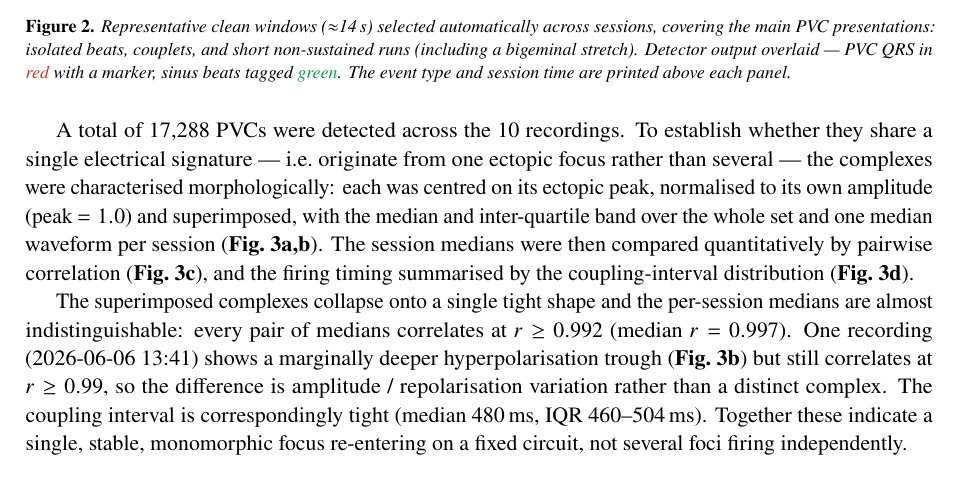
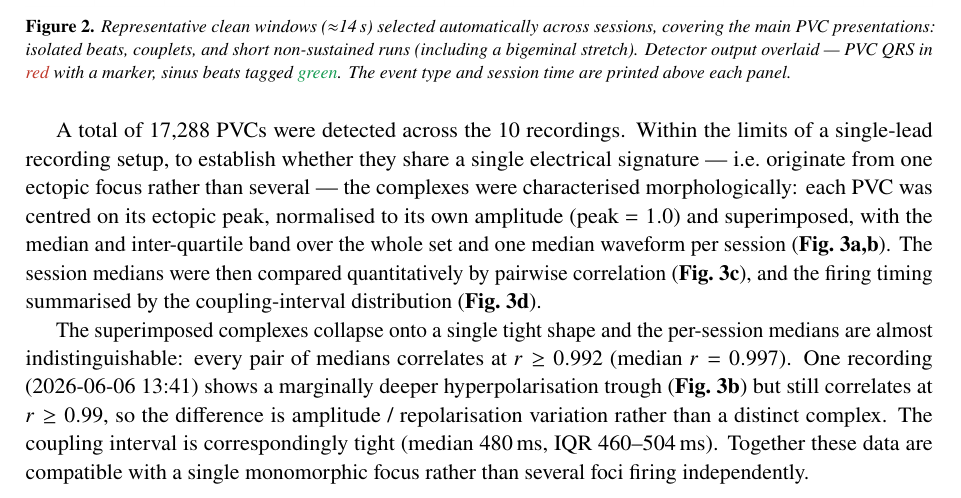
Before and after one commit to mrEg0n/holter-ecg, a LaTeX document (reports/holter_report.tex): part of page 5 of 20, cut so that both start at the same text. Compiled offline with pdfLaTeX.

Commit message:
docs(report): soften Sec.6 conclusion (compatible with, not 'indicate')
Drop mechanistic over-claim ('stable, re-entering on a fixed circuit');
state the data are compatible with a single monomorphic focus.

```diff
--- a/reports/holter_report.tex
+++ b/reports/holter_report.tex
@@ -190,9 +190,9 @@ individually, while sinus beats are marked in \textcolor{ForestGreen}{green}.
 
 \reportfig{example_strips.png}{Representative clean windows ($\approx$14\,s) selected automatically across sessions, covering the main PVC presentations: isolated beats, couplets, and short non-sustained runs (including a bigeminal stretch). Detector output overlaid --- PVC QRS in \comp{red} with a marker, sinus beats tagged \textcolor{ForestGreen}{green}. The event type and session time are printed above each panel.\label{fig:examples}}
 
-A total of \totPVC{} PVCs were detected across the \nSessions{} recordings. To establish
+A total of \totPVC{} PVCs were detected across the \nSessions{} recordings. Within the limits of a single-lead recording setup, to establish
 whether they share a single electrical signature --- i.e.\ originate from one ectopic
-focus rather than several --- the complexes were characterised morphologically: each was
+focus rather than several --- the complexes were characterised morphologically: each PVC was
 centred on its ectopic peak, normalised to its own amplitude (peak $=1.0$) and
 superimposed, with the median and inter-quartile band over the whole set and one median
 waveform per session (\textbf{Fig.~\ref{fig:morph}a,b}). The session medians were then compared
@@ -204,9 +204,8 @@ are almost indistinguishable: every pair of medians correlates at $r\geq0.992$ (
 $r=0.997$). One recording (2026-06-06 13:41) shows a marginally deeper hyperpolarisation
 trough (\textbf{Fig.~\ref{fig:morph}b}) but still correlates at $r\geq0.99$, so the difference is
 amplitude / repolarisation variation rather than a distinct complex. The coupling interval
-is correspondingly tight (median 480\,ms, IQR 460--504\,ms). Together these indicate a
-single, stable, monomorphic focus re-entering on a fixed circuit, not several foci firing
-independently.
+is correspondingly tight (median 480\,ms, IQR 460--504\,ms). Together these data are
+compatible with a single monomorphic focus rather than several foci firing independently.
 
 \reportfig{02_pvc_morphology_summary.png}{Morphology of all detected PVCs. (a) every PVC overlaid (amplitude-normalised) with the median and IQR; (b) one median waveform per session; (c) pairwise correlation matrix of the session medians (all $r\geq0.99$); (d) coupling-interval distribution (median 480\,ms).\label{fig:morph}}
 
```
